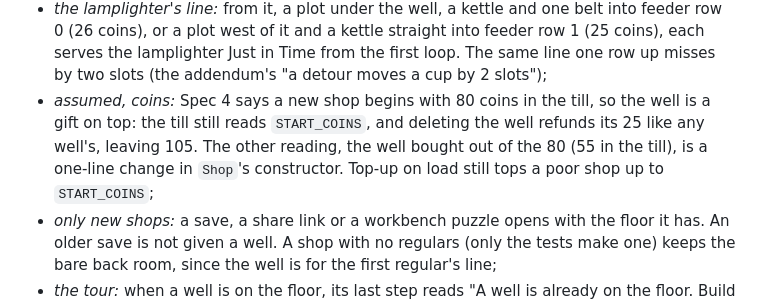
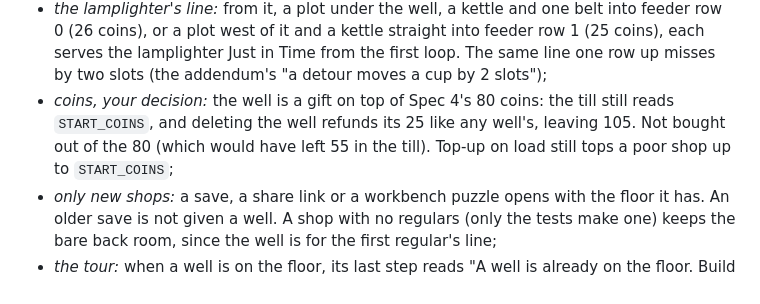
Before and after one commit to rocketcatmultiverse/tick-tock-coffee-shop, a Markdown page: docs/QUESTIONS.md, the part around the change. Drawn GitHub-style.

Commit message:
Record the starter well as a gift on top of the starting coins
Co-Authored-By: Claude Opus 5.5 <noreply@anthropic.com>

```diff
--- a/docs/QUESTIONS.md
+++ b/docs/QUESTIONS.md
@@ -937,11 +937,10 @@ from; it can be removed or moved; the lamplighter's line should then be short.
   into feeder row 1 (25 coins), each serves the lamplighter Just in Time from
   the first loop. The same line one row up misses by two slots (the addendum's
   "a detour moves a cup by 2 slots");
-- *assumed, coins:* Spec 4 says a new shop begins with 80 coins in the till,
-  so the well is a gift on top: the till still reads `START_COINS`, and
-  deleting the well refunds its 25 like any well's, leaving 105. The other
-  reading, the well bought out of the 80 (55 in the till), is a one-line
-  change in `Shop`'s constructor. Top-up on load still tops a poor shop up to
+- *coins, your decision:* the well is a gift on top of Spec 4's 80 coins:
+  the till still reads `START_COINS`, and deleting the well refunds its 25
+  like any well's, leaving 105. Not bought out of the 80 (which would have
+  left 55 in the till). Top-up on load still tops a poor shop up to
   `START_COINS`;
 - *only new shops:* a save, a share link or a workbench puzzle opens with the
   floor it has. An older save is not given a well. A shop with no regulars
```
